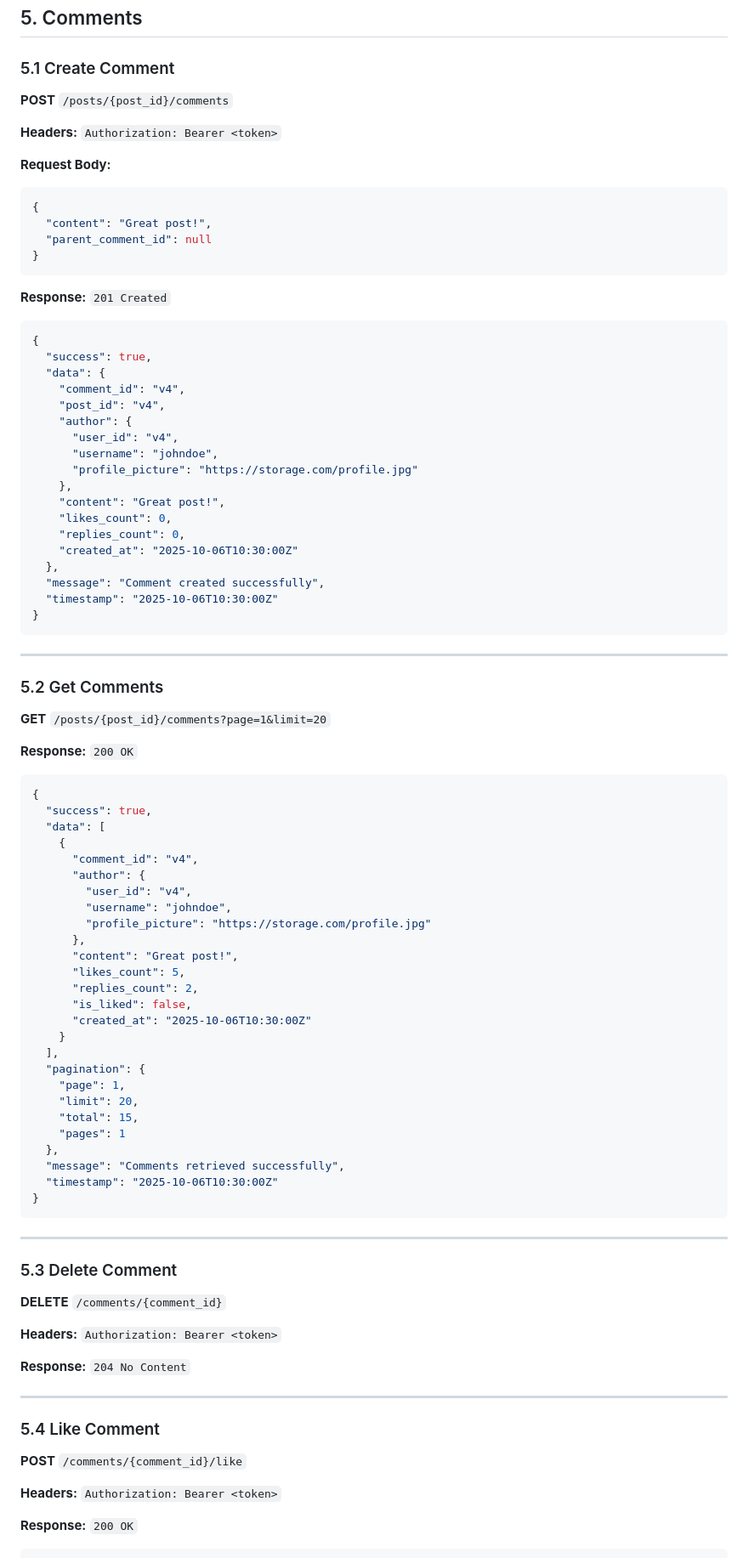
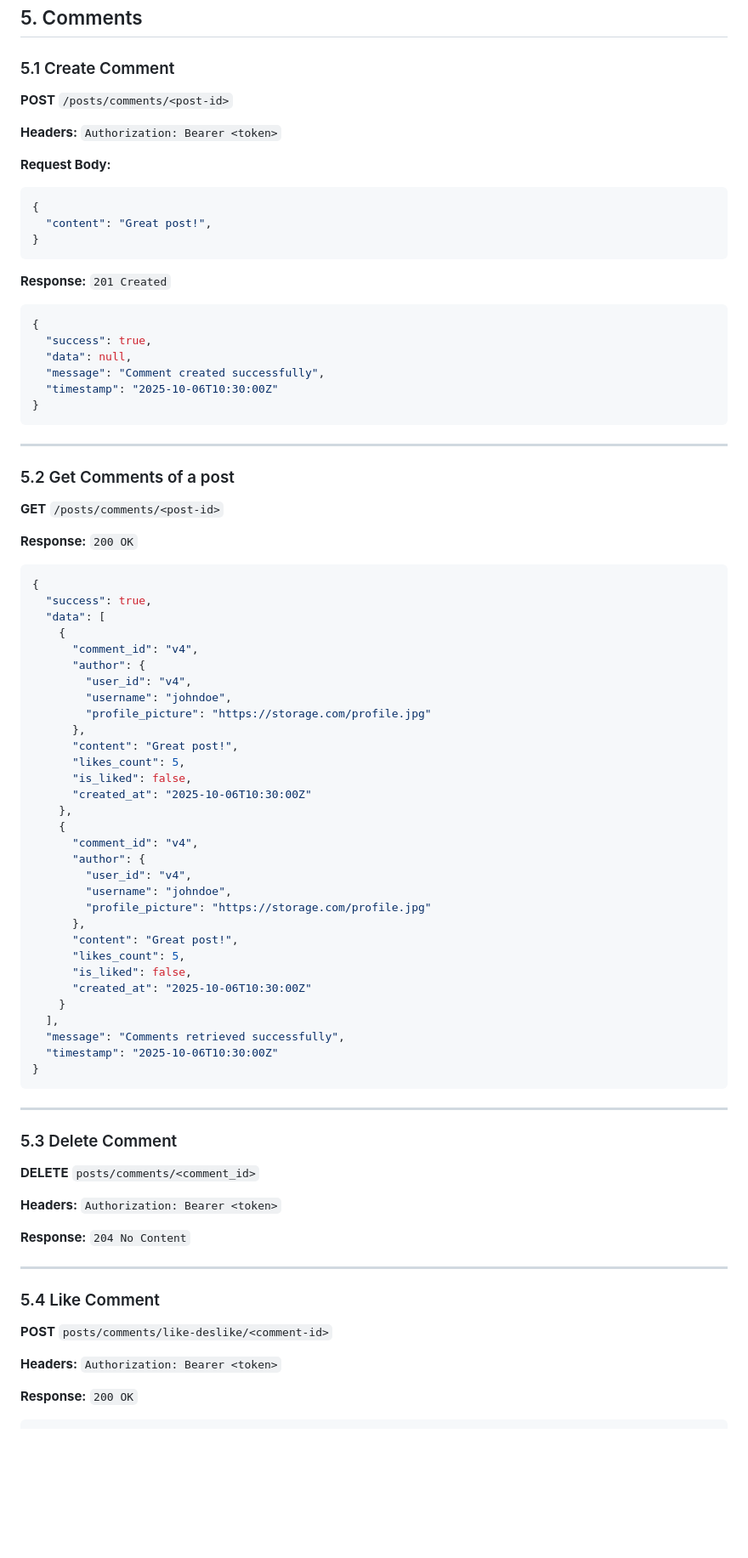
Before and after one commit to maissen/social_media_flutter_app_BACKEND, a Markdown page: API_CONTRACT.md, the part around the change printed below. Shown: that part at 85% size. GitHub-like rendering; blank space fills up the shorter version.

Commit message:
Update api contract file

````diff
--- a/API_CONTRACT.md
+++ b/API_CONTRACT.md
@@ -419,7 +419,7 @@ Authorization: Bearer <access_token>
 ## 5. Comments
 
 ### 5.1 Create Comment
-**POST** `/posts/{post_id}/comments`
+**POST** `/posts/comments/<post-id>`
 
 **Headers:** `Authorization: Bearer <token>`
 
@@ -427,7 +427,6 @@ Authorization: Bearer <access_token>
 ```json
 {
   "content": "Great post!",
-  "parent_comment_id": null
 }
 ```
 
@@ -435,19 +434,7 @@ Authorization: Bearer <access_token>
 ```json
 {
   "success": true,
-  "data": {
-    "comment_id": "v4",
-    "post_id": "v4",
-    "author": {
-      "user_id": "v4",
-      "username": "johndoe",
-      "profile_picture": "https://storage.com/profile.jpg"
-    },
-    "content": "Great post!",
-    "likes_count": 0,
-    "replies_count": 0,
-    "created_at": "2025-10-06T10:30:00Z"
-  },
+  "data": null,
   "message": "Comment created successfully",
   "timestamp": "2025-10-06T10:30:00Z"
 }
@@ -455,8 +442,8 @@ Authorization: Bearer <access_token>
 
 ---
 
-### 5.2 Get Comments
-**GET** `/posts/{post_id}/comments?page=1&limit=20`
+### 5.2 Get Comments of a post
+**GET** `/posts/comments/<post-id>`
 
 **Response:** `200 OK`
 ```json
@@ -472,17 +459,22 @@ Authorization: Bearer <access_token>
       },
       "content": "Great post!",
       "likes_count": 5,
-      "replies_count": 2,
+      "is_liked": false,
+      "created_at": "2025-10-06T10:30:00Z"
+    },
+    {
+      "comment_id": "v4",
+      "author": {
+        "user_id": "v4",
+        "username": "johndoe",
+        "profile_picture": "https://storage.com/profile.jpg"
+      },
+      "content": "Great post!",
+      "likes_count": 5,
       "is_liked": false,
       "created_at": "2025-10-06T10:30:00Z"
     }
   ],
-  "pagination": {
-    "page": 1,
-    "limit": 20,
-    "total": 15,
-    "pages": 1
-  },
   "message": "Comments retrieved successfully",
   "timestamp": "2025-10-06T10:30:00Z"
 }
@@ -491,7 +483,7 @@ Authorization: Bearer <access_token>
 ---
 
 ### 5.3 Delete Comment
-**DELETE** `/comments/{comment_id}`
+**DELETE** `posts/comments/<comment_id>`
 
 **Headers:** `Authorization: Bearer <token>`
 
@@ -500,7 +492,7 @@ Authorization: Bearer <access_token>
 ---
 
 ### 5.4 Like Comment
-**POST** `/comments/{comment_id}/like`
+**POST** `posts/comments/like-deslike/<comment-id>`
 
 **Headers:** `Authorization: Bearer <token>`
 
````
Also changed, not shown: other parts of API_CONTRACT.md (+0 -1 lines).
